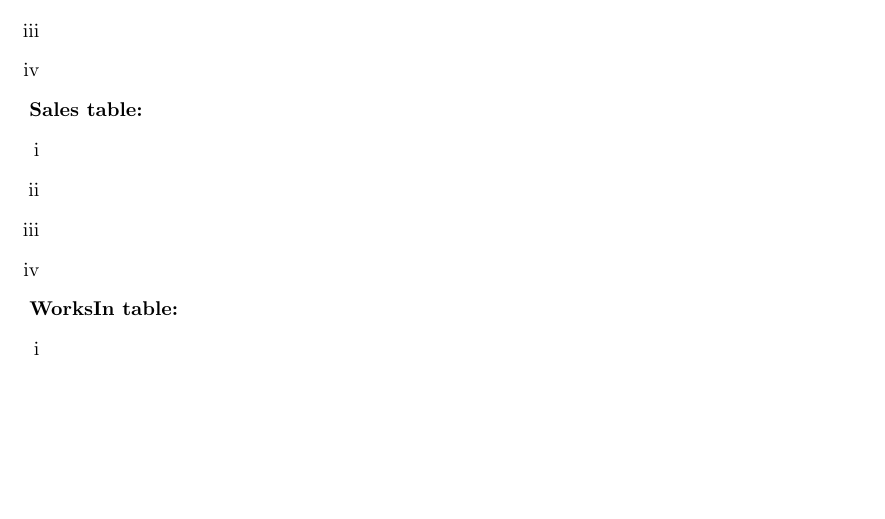
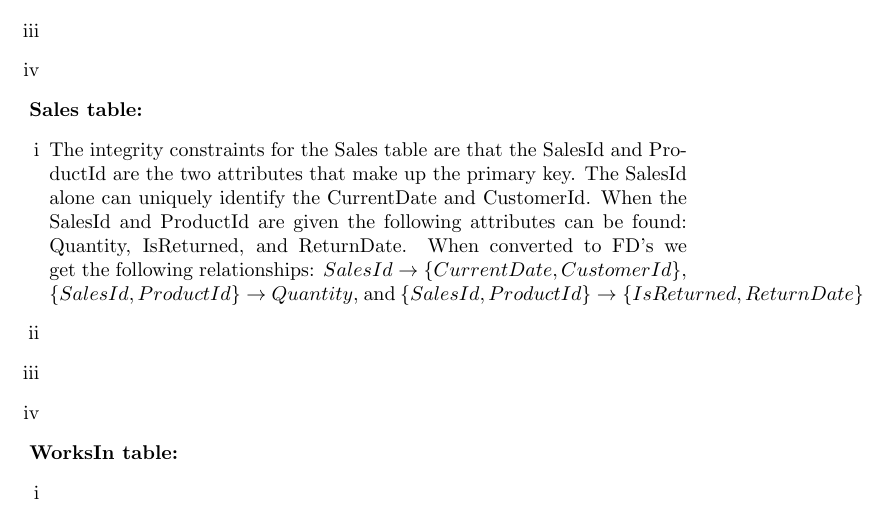
Before and after one commit to Macinto5h/CS3600-GroupProject, a LaTeX document (ProjectIV.tex): part of page 2 of 2, cut so that both start at the same text, the shorter picture padded with empty space. Compiled offline with pdfLaTeX.

Commit message:
Update ProjectIV.tex

```diff
--- a/ProjectIV.tex
+++ b/ProjectIV.tex
@@ -53,7 +53,11 @@
   \end{enumerate}
   \par\textbf{Sales table:}
   \begin{enumerate}[label=\roman*]
-  	\item
+  	\item The integrity constraints for the Sales table are that the SalesId and ProductId are the two attributes that make up
+    the primary key. The SalesId alone can uniquely identify the CurrentDate and CustomerId. When the SalesId and ProductId are given
+    the following attributes can be found: Quantity, IsReturned, and ReturnDate. When converted to FD's we get the following
+    relationships: $SalesId\rightarrow\{CurrentDate,CustomerId\}$, $\{SalesId,ProductId\}\rightarrow Quantity$, and
+    $\{SalesId,ProductId\}\rightarrow\{IsReturned,ReturnDate\}$
   	\item
   	\item
   	\item
```
